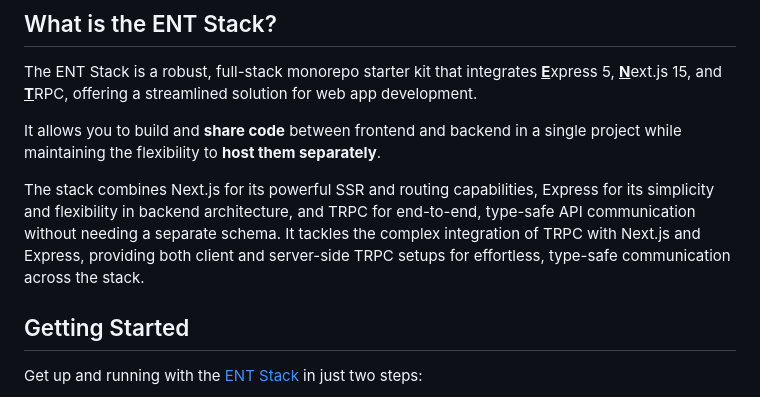
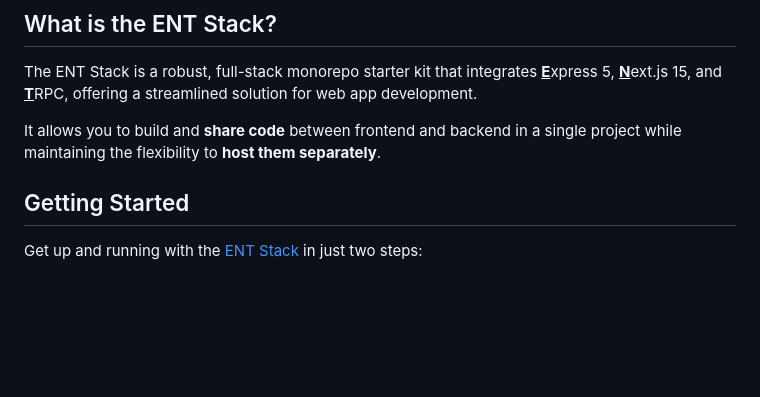
Before and after one commit to ironexdev/ent-stack, a Markdown page: README.md, the part around the change. Rendered like a GitHub page; blank space fills up the shorter version.

```diff
--- a/README.md
+++ b/README.md
@@ -17,8 +17,6 @@
 The ENT Stack is a robust, full-stack monorepo starter kit that integrates <ins>**E**</ins>xpress 5, <ins>**N**</ins>ext.js 15, and <ins>**T**</ins>RPC, offering a streamlined solution for web app development.
 
 It allows you to build and **share code** between frontend and backend in a single project while maintaining the flexibility to **host them separately**.
-
-The stack combines Next.js for its powerful SSR and routing capabilities, Express for its simplicity and flexibility in backend architecture, and TRPC for end-to-end, type-safe API communication without needing a separate schema. It tackles the complex integration of TRPC with Next.js and Express, providing both client and server-side TRPC setups for effortless, type-safe communication across the stack.
 
 ## Getting Started
 
```
